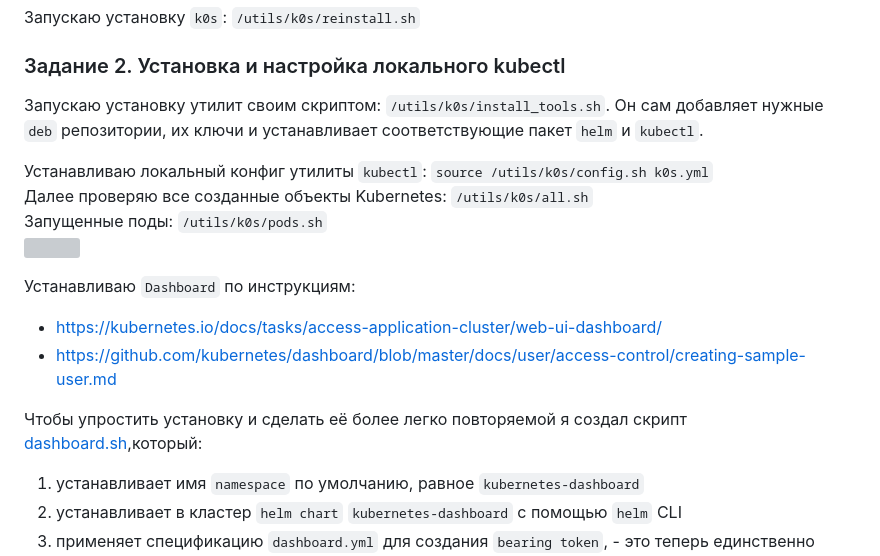
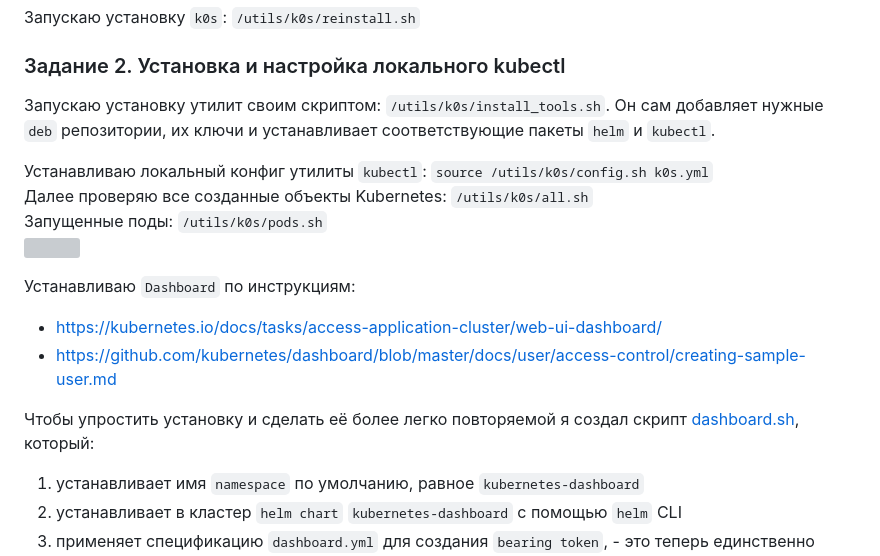
Before and after one commit to a-prokopyev-resume/devops-netology, a Markdown page: 12-kuber-homeworks/1.1/README.md, the part around the change. Rendered like a GitHub page; grey boxes are pictures that could not be loaded.

```diff
--- a/12-kuber-homeworks/1.1/README.md
+++ b/12-kuber-homeworks/1.1/README.md
@@ -31,7 +31,7 @@
 
 ### Задание 2. Установка и настройка локального kubectl
 
-Запускаю установку утилит своим скриптом: `/utils/k0s/install_tools.sh`. Он сам добавляет нужные `deb` репозитории, их ключи и устанавливает соответствующие пакет `helm` и `kubectl`.
+Запускаю установку утилит своим скриптом: `/utils/k0s/install_tools.sh`. Он сам добавляет нужные `deb` репозитории, их ключи и устанавливает соответствующие пакеты `helm` и `kubectl`.
 
 Устанавливаю локальный конфиг утилиты `kubectl`: `source /utils/k0s/config.sh k0s.yml`
 Далее проверяю все созданные объекты Kubernetes: `/utils/k0s/all.sh`
@@ -42,7 +42,7 @@
 * https://kubernetes.io/docs/tasks/access-application-cluster/web-ui-dashboard/
 * https://github.com/kubernetes/dashboard/blob/master/docs/user/access-control/creating-sample-user.md
 
-Чтобы упростить установку и сделать её более легко повторяемой я создал скрипт [dashboard.sh](src/dashboard.sh),который:
+Чтобы упростить установку и сделать её более легко повторяемой я создал скрипт [dashboard.sh](src/dashboard.sh), который:
 1) устанавливает имя `namespace` по умолчанию, равное `kubernetes-dashboard`
 2) устанавливает в кластер `helm chart` `kubernetes-dashboard` с помощью `helm` CLI
 3) применяет спецификацию `dashboard.yml` для создания `bearing token`, - это теперь единственно поддерживаемый способ аутентифиции в актуальных версиях `kubernetes-dashboard`
```
